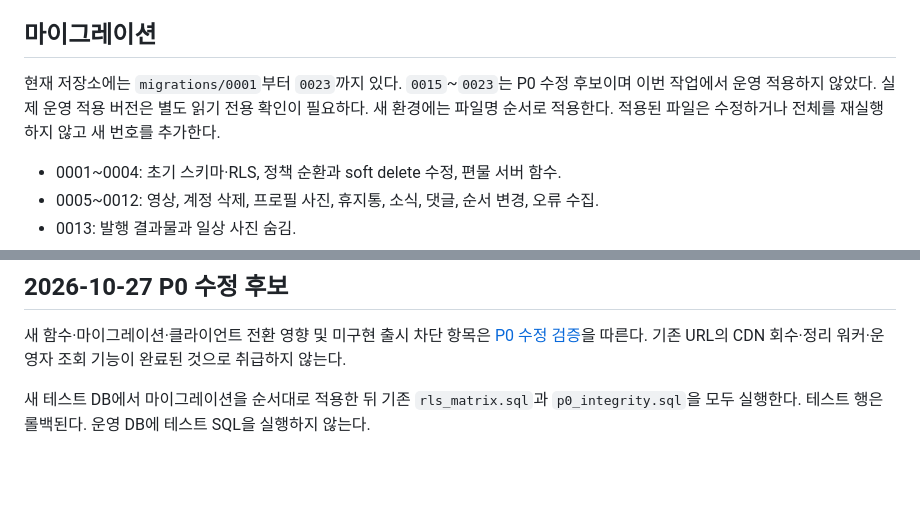
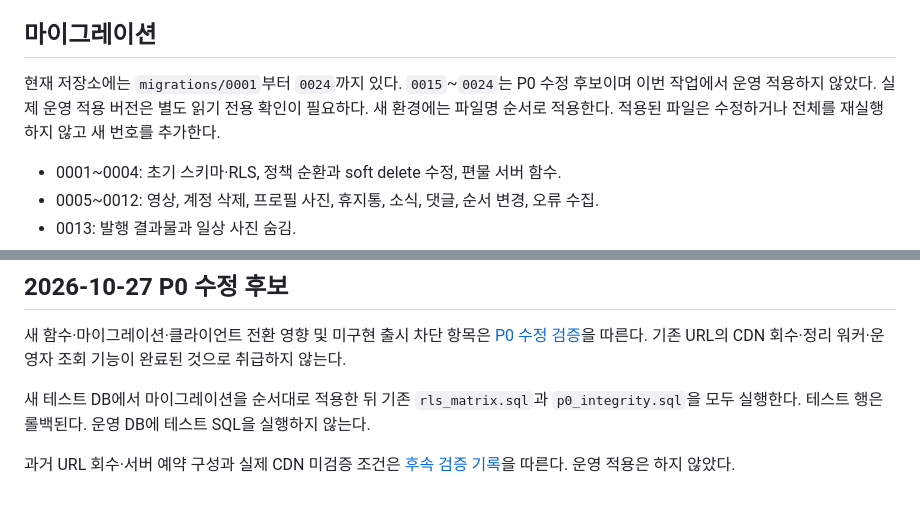
Before and after one commit to uhaeun/Knitting, a Markdown page: supabase/README.md, 2 parts joined by grey strips. Drawn GitHub-style; blank space fills up the shorter version.

```diff
--- a/supabase/README.md
+++ b/supabase/README.md
@@ -4,7 +4,7 @@ Auth·PostgreSQL RLS·Storage가 기록의 원본이다. 클라이언트에는 U
 
 ## 마이그레이션
 
-현재 저장소에는 `migrations/0001`부터 `0023`까지 있다. `0015`~`0023`는 P0 수정 후보이며 이번 작업에서 운영 적용하지 않았다. 실제 운영 적용 버전은 별도 읽기 전용 확인이 필요하다. 새 환경에는 파일명 순서로 적용한다. 적용된 파일은 수정하거나 전체를 재실행하지 않고 새 번호를 추가한다.
+현재 저장소에는 `migrations/0001`부터 `0024`까지 있다. `0015`~`0024`는 P0 수정 후보이며 이번 작업에서 운영 적용하지 않았다. 실제 운영 적용 버전은 별도 읽기 전용 확인이 필요하다. 새 환경에는 파일명 순서로 적용한다. 적용된 파일은 수정하거나 전체를 재실행하지 않고 새 번호를 추가한다.
 
 - 0001~0004: 초기 스키마·RLS, 정책 순환과 soft delete 수정, 편물 서버 함수.
 - 0005~0012: 영상, 계정 삭제, 프로필 사진, 휴지통, 소식, 댓글, 순서 변경, 오류 수집.
@@ -41,3 +41,5 @@ npx supabase gen types typescript --project-id <개발-프로젝트-ref> > src/s
 새 함수·마이그레이션·클라이언트 전환 영향 및 미구현 출시 차단 항목은 [P0 수정 검증](../docs/P0_수정검증_20261027.md)을 따른다. 기존 URL의 CDN 회수·정리 워커·운영자 조회 기능이 완료된 것으로 취급하지 않는다.
 
 새 테스트 DB에서 마이그레이션을 순서대로 적용한 뒤 기존 `rls_matrix.sql`과 `p0_integrity.sql`을 모두 실행한다. 테스트 행은 롤백된다. 운영 DB에 테스트 SQL을 실행하지 않는다.
+
+과거 URL 회수·서버 예약 구성과 실제 CDN 미검증 조건은 [후속 검증 기록](../docs/P0_과거URL회수_20261027.md)을 따른다. 운영 적용은 하지 않았다.
```
Also changed, not shown: docs/P0_과거URL회수_20261027.md (added, +45 -0 lines), docs/P0_수정검증_20261027.md (+2 -0 lines).
